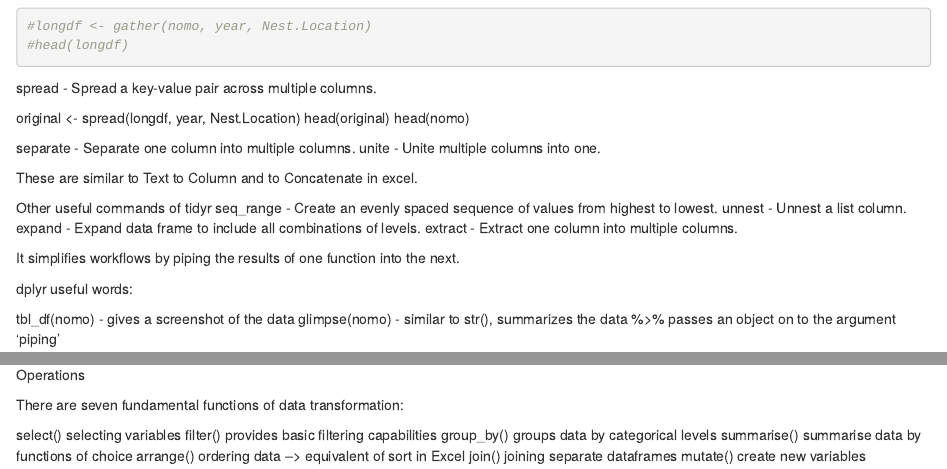
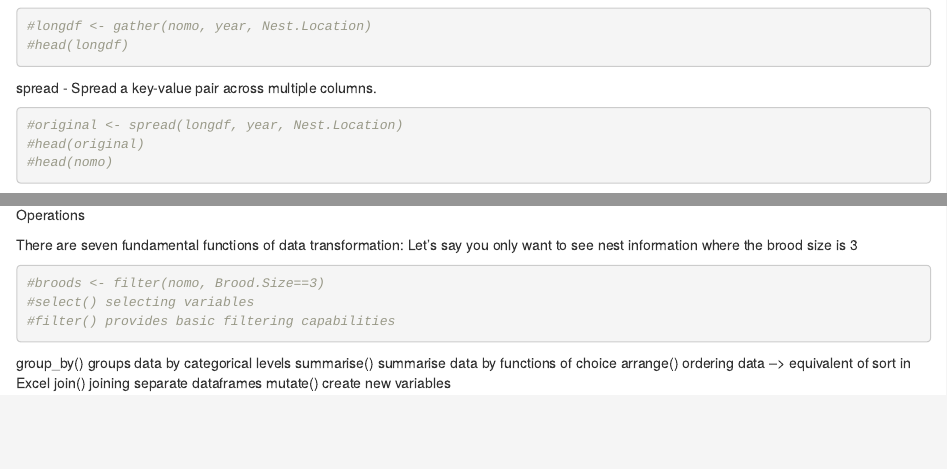
Before and after one commit to JUngvari/tidyr-dplyr-magrittr-present, an R Markdown document (tidyr_dplyr.Rmd): the page in a window 1100 px wide, from 920 px down, and a second part further down, joined at a grey line. The pictures show the output file tidyr_dplyr.html that the author committed with the source, opened offline.

Commit message:
examples

````diff
--- a/tidyr_dplyr.Rmd
+++ b/tidyr_dplyr.Rmd
@@ -63,15 +63,15 @@ There are times when our data is considered unstacked and a common attribute of
 #longdf <- gather(nomo, year, Nest.Location)
 #head(longdf)
 ```
+
 spread  - Spread a key-value pair across multiple columns.
 
 
 ```{r}
-original <- spread(longdf, year, Nest.Location)
-head(original)
-head(nomo)
+#original <- spread(longdf, year, Nest.Location)
+#head(original)
+#head(nomo)
 ```
-
 separate	- Separate one column into multiple columns.
 unite  - Unite multiple columns into one.
 
@@ -106,9 +108,14 @@ new <- nomo %>% group_by(Year) %>% summarize(avg = mean(Brood.Size)) %>% arrange
 Operations
 
 There are seven fundamental functions of data transformation:
+Let's say you only want to see nest information where the brood size is 3
+```{r}
+#broods <- filter(nomo, Brood.Size==3)
+#select() selecting variables
+#filter() provides basic filtering capabilities
+```
 
-select() selecting variables
-filter() provides basic filtering capabilities
+
 group_by() groups data by categorical levels
 summarise() summarise data by functions of choice
 arrange() ordering data --> equivalent of sort in Excel
````
Also changed, not shown: tidyr_dplyr.html, tidyr_dplyr.Rmd (4 more changed lines).
